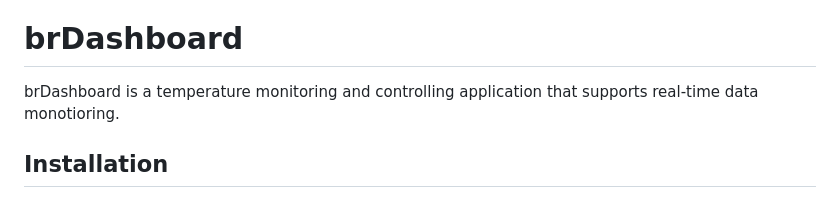
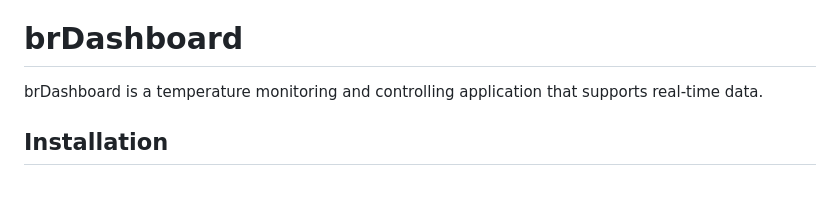
Before and after one commit to vinzenz-muser/brControl, a Markdown page: README.md, the part around the change. Rendered like a GitHub page.

```diff
--- a/README.md
+++ b/README.md
@@ -2,7 +2,7 @@
 > Although this project is running stable it needs further work before it can be used in a productive environment. Especially the frontend is based on an outdated repository.
 
 # brDashboard
-brDashboard is a temperature monitoring and controlling application that supports real-time data monotioring.
+brDashboard is a temperature monitoring and controlling application that supports real-time data.
 
 ## Installation
 ### Dashboard
```
